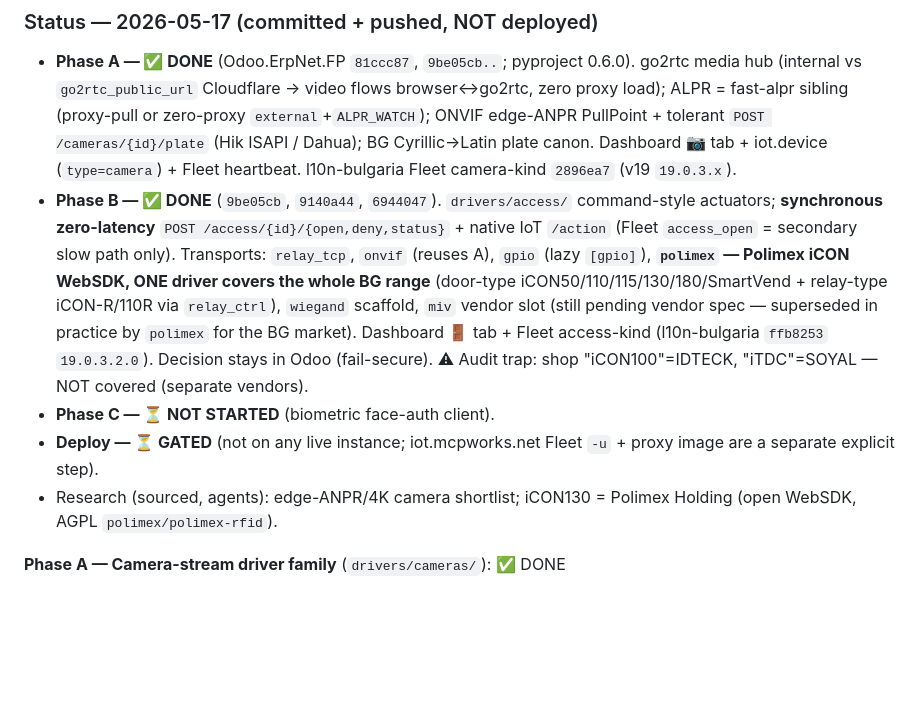
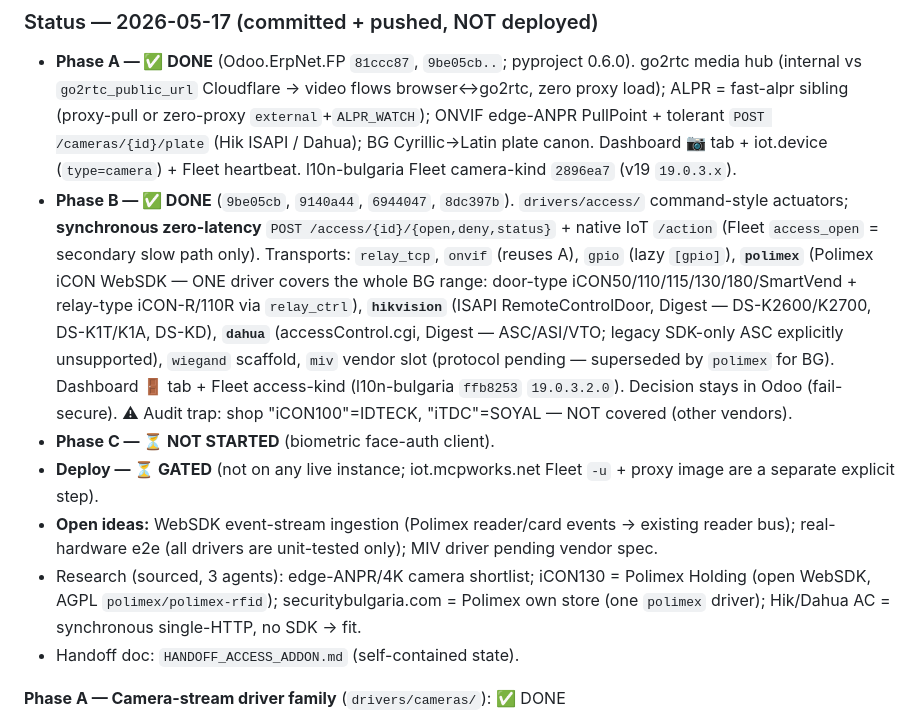
Before and after one commit to rosenvladimirov/Odoo.ErpNet.FP, a Markdown page: ROADMAP.md, the part around the change. Rendered like a GitHub page; blank space fills up the shorter version.

Commit message:
[DOC] roadmap — Phase B status: + hikvision/dahua drivers, open ideas
Co-Authored-By: Claude Opus 4.7 (1M context) <noreply@anthropic.com>

```diff
--- a/ROADMAP.md
+++ b/ROADMAP.md
@@ -190,24 +190,32 @@ every deployed ErpNet.FP proxy without per-instance SSH.
   BG Cyrillic→Latin plate canon. Dashboard 📷 tab + iot.device
   (`type=camera`) + Fleet heartbeat. l10n-bulgaria Fleet camera-kind
   `2896ea7` (v19 `19.0.3.x`).
-- **Phase B — ✅ DONE** (`9be05cb`, `9140a44`, `6944047`). `drivers/access/`
-  command-style actuators; **synchronous zero-latency**
-  `POST /access/{id}/{open,deny,status}` + native IoT `/action`
-  (Fleet `access_open` = secondary slow path only). Transports:
-  `relay_tcp`, `onvif` (reuses A), `gpio` (lazy `[gpio]`), **`polimex`
-  — Polimex iCON WebSDK, ONE driver covers the whole BG range**
-  (door-type iCON50/110/115/130/180/SmartVend + relay-type
-  iCON-R/110R via `relay_ctrl`), `wiegand` scaffold, `miv` vendor
-  slot (still pending vendor spec — superseded in practice by
-  `polimex` for the BG market). Dashboard 🚪 tab + Fleet access-kind
-  (l10n-bulgaria `ffb8253` `19.0.3.2.0`). Decision stays in Odoo
-  (fail-secure). ⚠ Audit trap: shop "iCON100"=IDTECK, "iTDC"=SOYAL —
-  NOT covered (separate vendors).
+- **Phase B — ✅ DONE** (`9be05cb`, `9140a44`, `6944047`, `8dc397b`).
+  `drivers/access/` command-style actuators; **synchronous
+  zero-latency** `POST /access/{id}/{open,deny,status}` + native IoT
+  `/action` (Fleet `access_open` = secondary slow path only).
+  Transports: `relay_tcp`, `onvif` (reuses A), `gpio` (lazy
+  `[gpio]`), **`polimex`** (Polimex iCON WebSDK — ONE driver covers
+  the whole BG range: door-type iCON50/110/115/130/180/SmartVend +
+  relay-type iCON-R/110R via `relay_ctrl`), **`hikvision`** (ISAPI
+  RemoteControlDoor, Digest — DS-K2600/K2700, DS-K1T/K1A, DS-KD),
+  **`dahua`** (accessControl.cgi, Digest — ASC/ASI/VTO; legacy
+  SDK-only ASC explicitly unsupported), `wiegand` scaffold, `miv`
+  vendor slot (protocol pending — superseded by `polimex` for BG).
+  Dashboard 🚪 tab + Fleet access-kind (l10n-bulgaria `ffb8253`
+  `19.0.3.2.0`). Decision stays in Odoo (fail-secure). ⚠ Audit trap:
+  shop "iCON100"=IDTECK, "iTDC"=SOYAL — NOT covered (other vendors).
 - **Phase C — ⏳ NOT STARTED** (biometric face-auth client).
 - **Deploy — ⏳ GATED** (not on any live instance; iot.mcpworks.net
   Fleet `-u` + proxy image are a separate explicit step).
-- Research (sourced, agents): edge-ANPR/4K camera shortlist; iCON130 =
-  Polimex Holding (open WebSDK, AGPL `polimex/polimex-rfid`).
+- **Open ideas:** WebSDK event-stream ingestion (Polimex reader/card
+  events → existing reader bus); real-hardware e2e (all drivers are
+  unit-tested only); MIV driver pending vendor spec.
+- Research (sourced, 3 agents): edge-ANPR/4K camera shortlist;
+  iCON130 = Polimex Holding (open WebSDK, AGPL `polimex/polimex-rfid`);
+  securitybulgaria.com = Polimex own store (one `polimex` driver);
+  Hik/Dahua AC = synchronous single-HTTP, no SDK → fit.
+- Handoff doc: `HANDOFF_ACCESS_ADDON.md` (self-contained state).
 
 **Phase A — Camera-stream driver family** (`drivers/cameras/`): ✅ DONE
 - ABC `CameraStream(camera_id)` modelled on `drivers/readers/`
```
